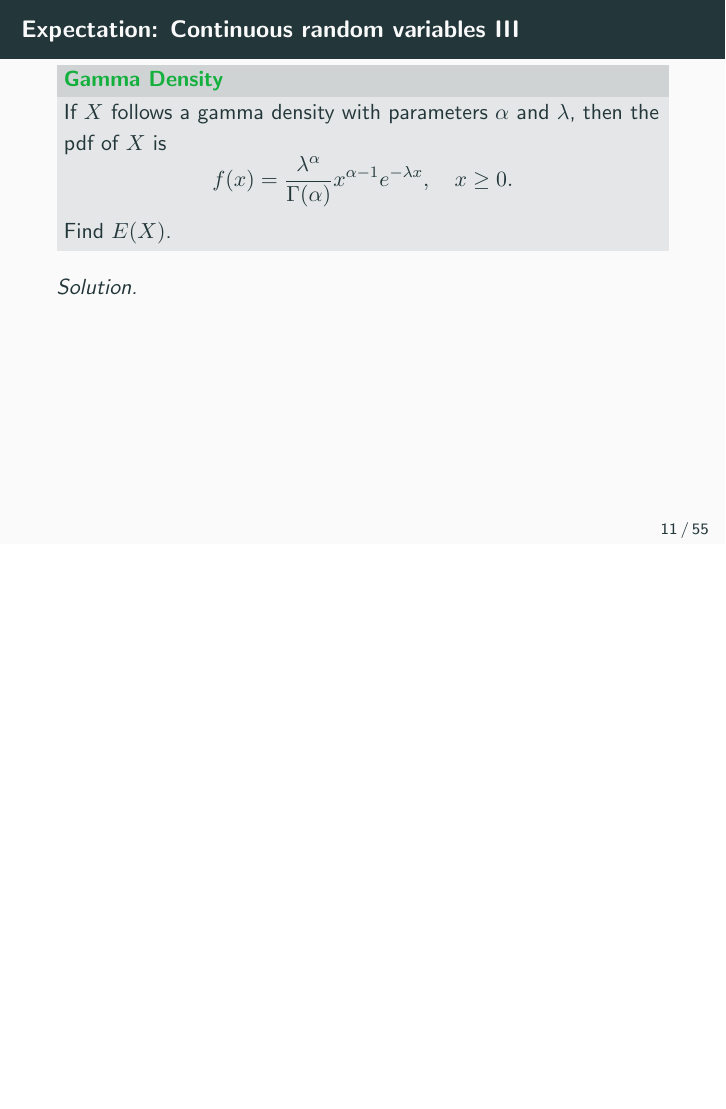
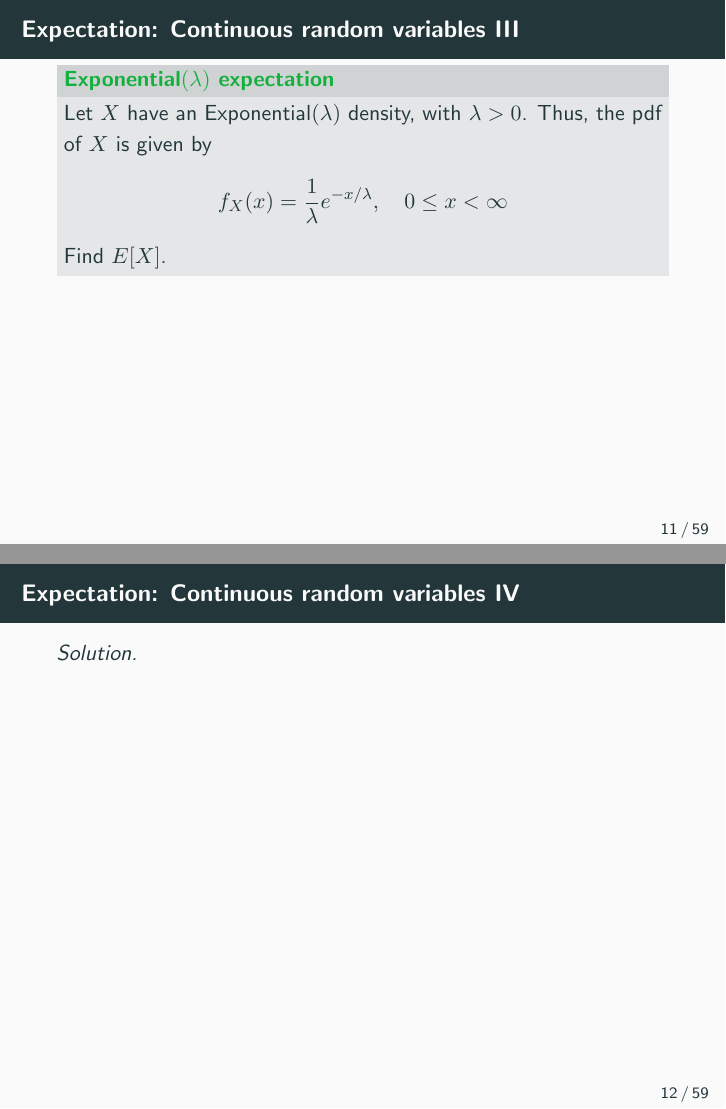
Before and after one commit to jeswheel/4450_f25, LaTeX slides (04/slides.tex, which reads 04/main.tex): page 14 of 61 before the commit and pages 14 and 15 of 65 after it, the two joined at a grey line, the shorter picture padded with empty space. The pictures show the PDF file 04/slides.pdf that the author committed with the source.

Commit message:
Some edits to section 4

```diff
--- a/04/main.tex
+++ b/04/main.tex
@@ -181,3 +183,20 @@ Chapter \CHAPTER: Expected Values}
     \item As before, this is not the most mathematically precise definition of expectation, but a more complete treatment of the topic is outside the scope of this course \citep[See][]{resnick19}.
     \item We can still think of $E(X)$ as the center of mass of the density.
   \end{itemize}
+
+\framebreak
+
+\begin{exampleblock}{Exponential$(\lambda)$ expectation}
+  Let $X$ have an Exponential$(\lambda)$ density, with $\lambda > 0$. Thus, the pdf of $X$ is given by
+  $$
+  f_X(x) = \frac{1}{\lambda}e^{-x/\lambda}, \quad 0 \leq x < \infty
+  $$
+  Find $E[X]$.
+  \mode<article>{
+  \vspace{2mm}
+  \emph{Solution.}
+  \begin{align*}
+    E[X] &= \int_x x\, f_X(x)\, dx \\
+         &= \int_0^\infty \frac{1}{\lambda} x e^{-x/\lambda}\, dx
+  \end{align*}
+  \begin{itemize}
@@ -184,3 +210,18 @@ Chapter \CHAPTER: Expected Values}
+    \begin{align*}
+      E[X] &= -x e^{-x/\lambda}\big|_0^\infty - \int^\infty_0 -e^{-x/\lambda}\, dx \\
+      &= \int^\infty_0 -e^{-x/\lambda}\, dx \\
+      &= \lambda e^{-x/\lambda}\big|_0^\infty = \lambda.
+    \end{align*}
+  \end{itemize}
+  }
+\end{exampleblock}
+
+\framebreak
+
+\mode<presentation>{
+  \framebreak
+  \emph{Solution.}
+}
 
 \framebreak
 
@@ -205,2 +246,3 @@ Chapter \CHAPTER: Expected Values}
   \begin{align*}
     E(X) &= \int_{0}^\infty \frac{\lambda^\alpha}{\Gamma(\alpha)} x^{\alpha}e^{-\lambda x}\,dx \\
+         &= \int_{0}^\infty \frac{\lambda^\alpha}{\Gamma(\alpha)} x^{\alpha^* - 1}e^{-\lambda x}\,dx \\
@@ -217,6 +258,7 @@ Chapter \CHAPTER: Expected Values}
 \end{exampleblock}
 
 \mode<presentation>{
+  \framebreak
   \emph{Solution.}
 }
 
```
Also changed, not shown: 04/main.pdf (added), 04/notes.pdf, 04/slides.pdf, 04/main.tex (43 more changed lines), 1 other file.
